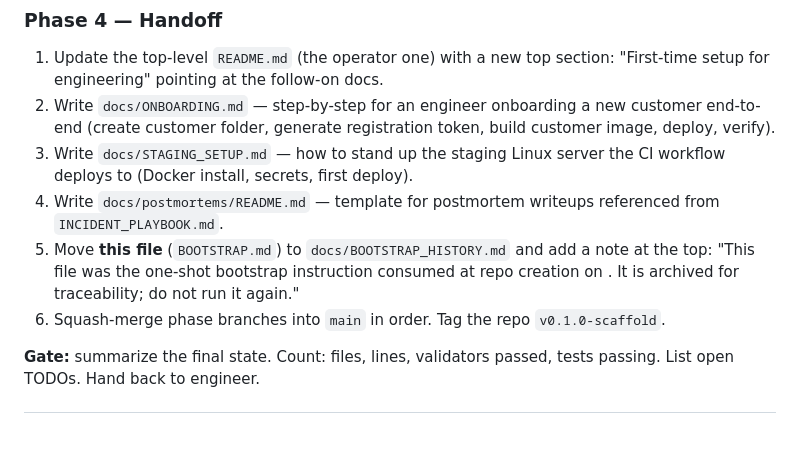
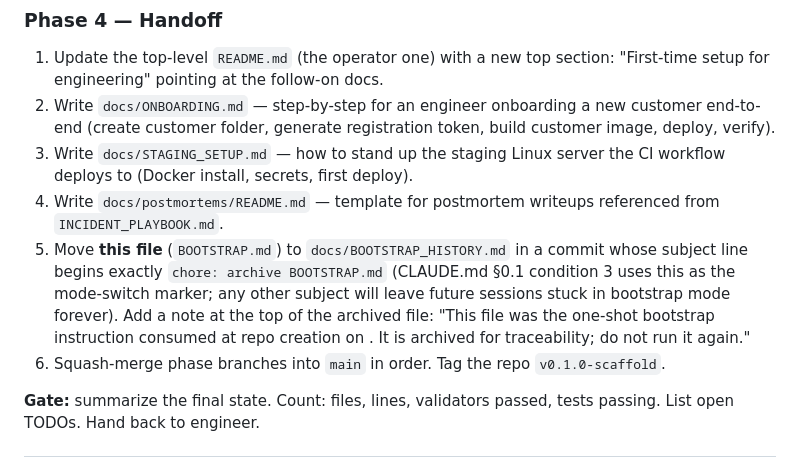
Before and after one commit to DamonGroove/sawyer-cloud, a Markdown page: BOOTSTRAP.md, the part around the change. GitHub-like rendering; blank space fills up the shorter version.

```diff
--- a/BOOTSTRAP.md
+++ b/BOOTSTRAP.md
@@ -151,7 +151,7 @@ Build on branch `phase-3-cli`:
 2. Write `docs/ONBOARDING.md` — step-by-step for an engineer onboarding a new customer end-to-end (create customer folder, generate registration token, build customer image, deploy, verify).
 3. Write `docs/STAGING_SETUP.md` — how to stand up the staging Linux server the CI workflow deploys to (Docker install, secrets, first deploy).
 4. Write `docs/postmortems/README.md` — template for postmortem writeups referenced from `INCIDENT_PLAYBOOK.md`.
-5. Move **this file** (`BOOTSTRAP.md`) to `docs/BOOTSTRAP_HISTORY.md` and add a note at the top: "This file was the one-shot bootstrap instruction consumed at repo creation on <date>. It is archived for traceability; do not run it again."
+5. Move **this file** (`BOOTSTRAP.md`) to `docs/BOOTSTRAP_HISTORY.md` in a commit whose subject line begins exactly `chore: archive BOOTSTRAP.md` (CLAUDE.md §0.1 condition 3 uses this as the mode-switch marker; any other subject will leave future sessions stuck in bootstrap mode forever). Add a note at the top of the archived file: "This file was the one-shot bootstrap instruction consumed at repo creation on <date>. It is archived for traceability; do not run it again."
 6. Squash-merge phase branches into `main` in order. Tag the repo `v0.1.0-scaffold`.
 
 **Gate:** summarize the final state. Count: files, lines, validators passed, tests passing. List open TODOs. Hand back to engineer.
```
Also changed, not shown: CLAUDE.md (+10 -6 lines).
